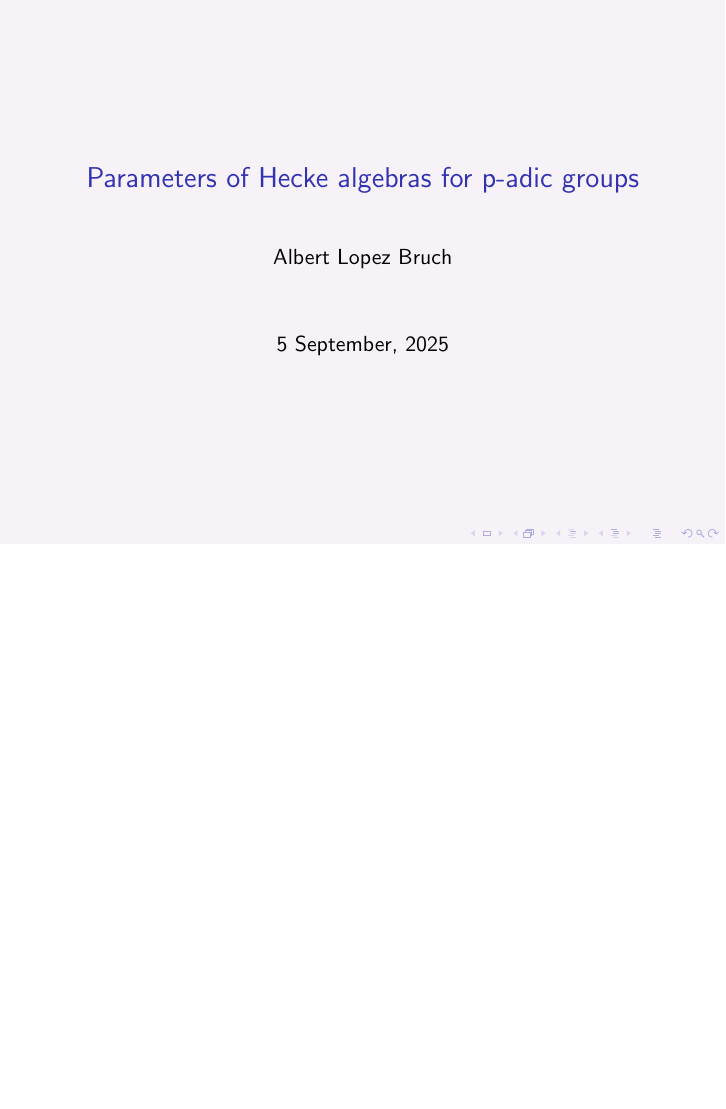
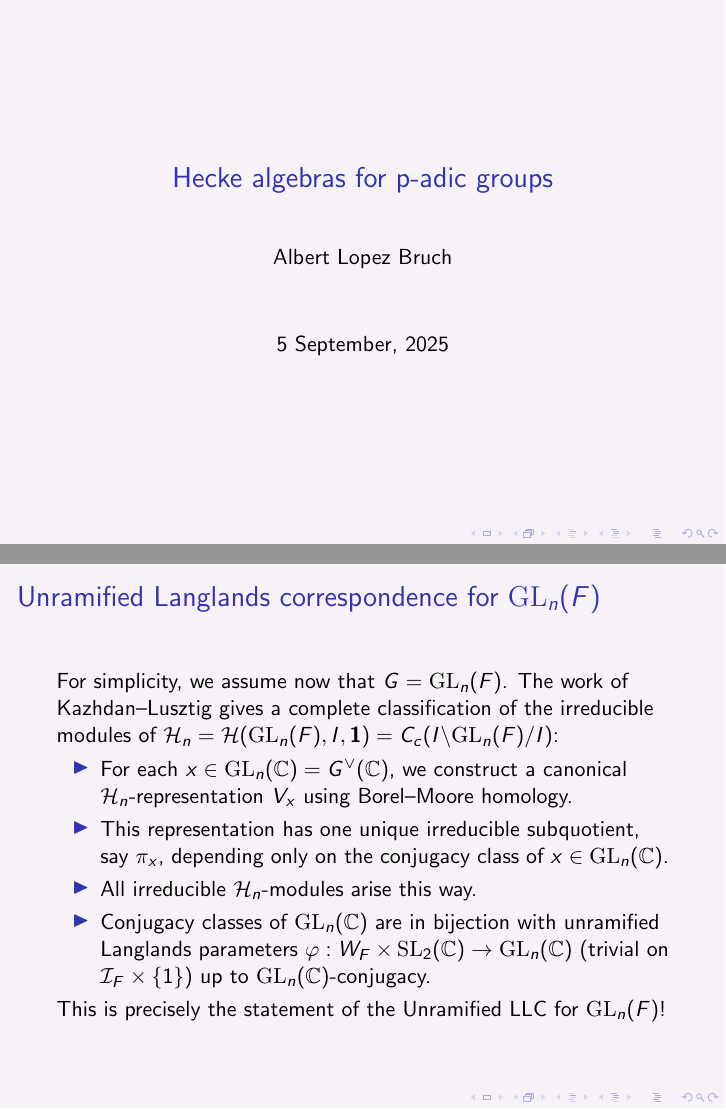
Before and after one commit to AlbertLB24/YRANT-talk, LaTeX slides (mainv2.tex): page 1 of 9 before the commit and pages 1 and 9 of 10 after it, the two joined at a grey line, the shorter picture padded with empty space. Compiled offline with pdfLaTeX; a LaTeX package or settings file that is missing is left out.

Commit message:
end v2 presentation. maybe too long

```diff
--- a/mainv2.tex
+++ b/mainv2.tex
@@ -56,7 +56,7 @@
 \graphicspath{ }
 
 
-\title{Parameters of Hecke algebras for p-adic groups}
+\title{Hecke algebras for p-adic groups}
 \author{Albert Lopez Bruch}
 %\institute{LSGNT}
 \date{5 September, 2025}
@@ -185,6 +185,31 @@
     \textbf{Open problem:} Determine the parameter function $q:S(\rho)_{\aff}\rightarrow\QQ_{>1}$ in the modular representation setting.
 \end{frame}
 
+\iffalse
+\begin{frame}
+    \frametitle{Unramified Langlands correspondence for $\SL_n(F)$}
+    For simplicity, we assume now that $G=\SL_n(F)$.
+    The work of Kazhdan--Lusztig and Reeder gives a complete classification of the irreducible modules of $\cH_n=\cH(\SL_n(F),I,\textbf{1})=C_c(I\backslash\SL_n(F)/I)$:
+    \begin{itemize}
+        \item For each $x\in\PGL_n(\CC)=G^\vee(\CC)$, we construct a canonical representation $V_x$ of $\cH_n$ using Borel--Moore homology.
+        \item All irreducible $\cH_n$-modules are parametrized by pairs $(x,\phi)$ up to $G^\vee$-conjugacy, where $\phi$ is a character of $Z_{G^\vee}(x)/Z_{G^\vee}(x)^0$, and $\pi(x,\phi)$ is an irreducible subquotient of $V_x$.
+        \item The set $G^\vee\backslash\{(x,\phi)\}$ can easily be seen to be in correspondence with \textbf{enhanced} Langlands parameters $(\varphi,\phi)$, $\varphi:W_F\times\SL_2(\CC)\rightarrow G^\vee$
+    \end{itemize}
+\end{frame}
+\fi
+
+\begin{frame}
+    \frametitle{Unramified Langlands correspondence for $\GL_n(F)$}
+    For simplicity, we assume now that $G=\GL_n(F)$.
+    The work of Kazhdan--Lusztig gives a complete classification of the irreducible modules of $\cH_n=\cH(\GL_n(F),I,\textbf{1})=C_c(I\backslash\GL_n(F)/I)$:
+    \begin{itemize}
+        \item For each $x\in\GL_n(\CC)=G^\vee(\CC)$, we construct a canonical $\cH_n$-representation $V_x$ using Borel--Moore homology.
+        \item This representation has one unique irreducible subquotient, say $\pi_x$, depending only on the conjugacy class of $x\in\GL_n(\CC)$.
+        \item All irreducible $\cH_n$-modules arise this way.
+        \item Conjugacy classes of $\GL_n(\CC)$ are in bijection with unramified Langlands parameters $\varphi:W_F\times\SL_2(\CC)\rightarrow\GL_n(\CC)$ (trivial on $\mathcal{I}_F\times\{1\})$ up to $\GL_n(\CC)$-conjugacy.
+    \end{itemize}
+    This is precisely the statement of the Unramified LLC for $\GL_n(F)$!
+\end{frame}
 
 
 \begin{frame}
```
Also changed, not shown: mainv2.pdf.
